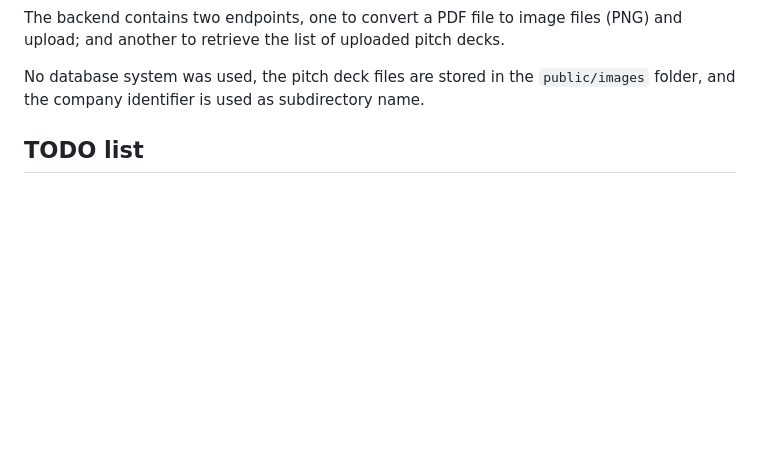
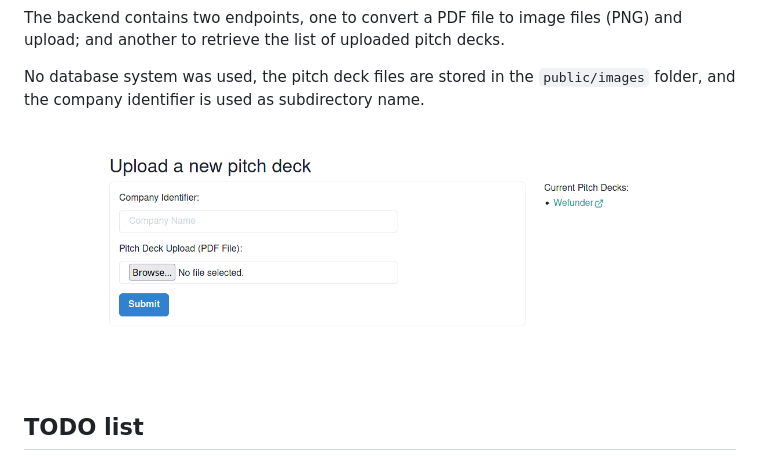
Before and after one commit to andsalves-dev/pitch-deck-upload, a Markdown page: README.md, the part around the change. Rendered like a GitHub page; pictures changed too: img.png (added); blank space fills up the shorter version.

Commit message:
Update readme: add image

```diff
--- a/README.md
+++ b/README.md
@@ -49,6 +49,8 @@ No database system was used, the pitch deck files are stored in the `public/imag
 subdirectory name.
 
 
+![img.png](img.png)
+
 
 ## TODO list
 - Dockerize the project
```
Also changed, not shown: 2 other files.
